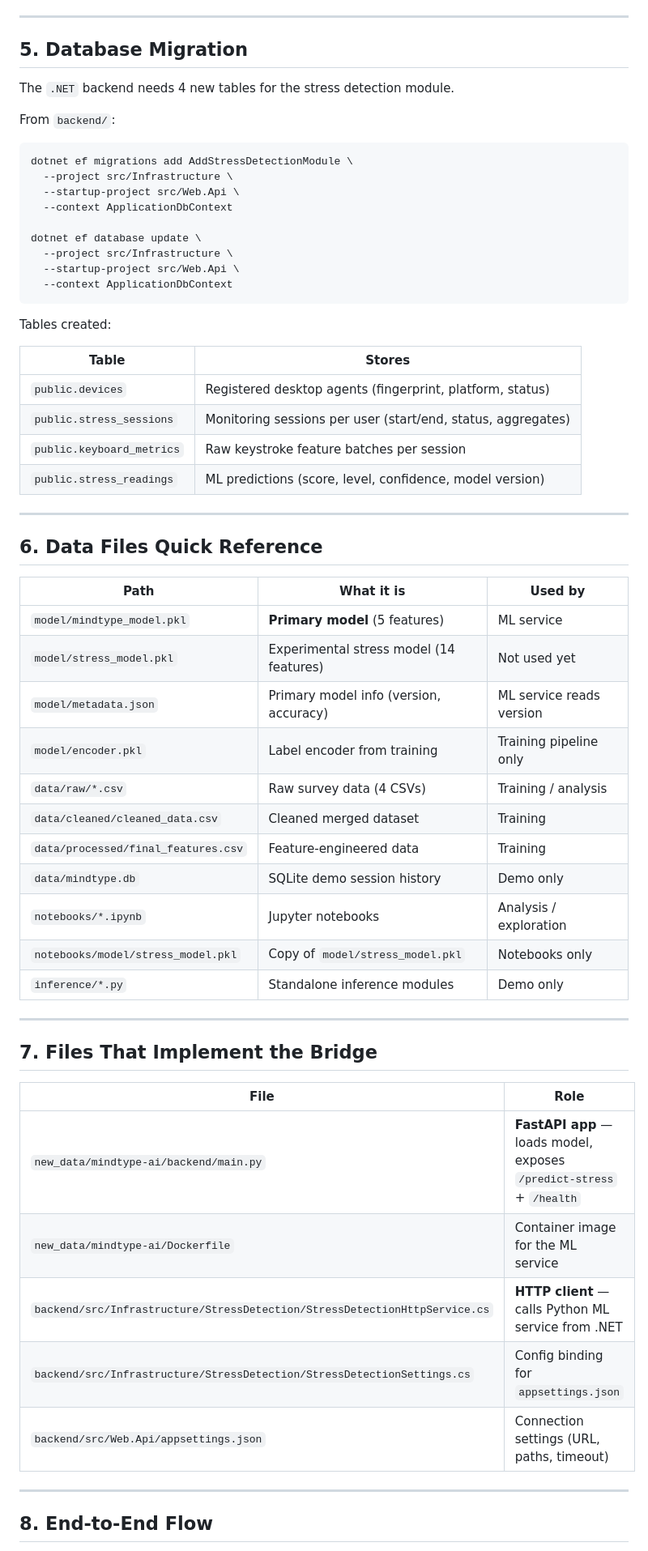
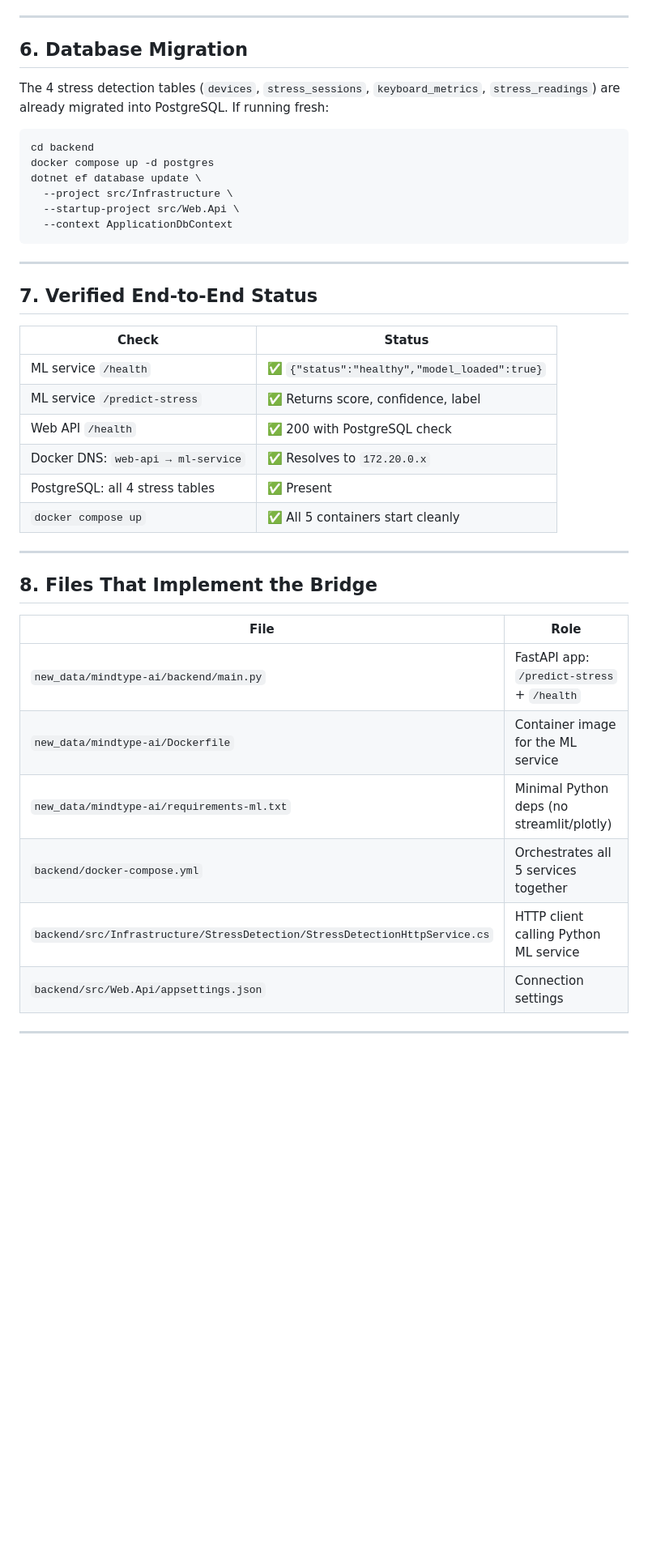
Before and after one commit to salah6001/SUBL, a Markdown page: new_data/mindtype-ai/SPEC.md, the part around one of its changes. Shown at 81% size. GitHub-like rendering; blank space fills up the shorter version.

````diff
--- a/new_data/mindtype-ai/SPEC.md
+++ b/new_data/mindtype-ai/SPEC.md
@@ -194,64 +191,44 @@ If you want to change anything:
 
 ---
 
-## 5. Database Migration
+## 6. Database Migration
 
-The `.NET` backend needs 4 new tables for the stress detection module.
-
-From `backend/`:
+The 4 stress detection tables (`devices`, `stress_sessions`, `keyboard_metrics`, `stress_readings`) are already migrated into PostgreSQL. If running fresh:
 
 ```bash
-dotnet ef migrations add AddStressDetectionModule \
-  --project src/Infrastructure \
-  --startup-project src/Web.Api \
-  --context ApplicationDbContext
-
+cd backend
+docker compose up -d postgres
 dotnet ef database update \
   --project src/Infrastructure \
   --startup-project src/Web.Api \
   --context ApplicationDbContext
 ```
 
-Tables created:
+---
 
-| Table | Stores |
+## 7. Verified End-to-End Status
+
+| Check | Status |
 |---|---|
-| `public.devices` | Registered desktop agents (fingerprint, platform, status) |
-| `public.stress_sessions` | Monitoring sessions per user (start/end, status, aggregates) |
-| `public.keyboard_metrics` | Raw keystroke feature batches per session |
-| `public.stress_readings` | ML predictions (score, level, confidence, model version) |
+| ML service `/health` | ✅ `{"status":"healthy","model_loaded":true}` |
+| ML service `/predict-stress` | ✅ Returns score, confidence, label |
+| Web API `/health` | ✅ 200 with PostgreSQL check |
+| Docker DNS: `web-api → ml-service` | ✅ Resolves to `172.20.0.x` |
+| PostgreSQL: all 4 stress tables | ✅ Present |
+| `docker compose up` | ✅ All 5 containers start cleanly |
 
 ---
 
-## 6. Data Files Quick Reference
+## 8. Files That Implement the Bridge
 
-| Path | What it is | Used by |
-|---|---|---|
-| `model/mindtype_model.pkl` | **Primary model** (5 features) | ML service |
-| `model/stress_model.pkl` | Experimental stress model (14 features) | Not used yet |
-| `model/metadata.json` | Primary model info (version, accuracy) | ML service reads version |
-| `model/encoder.pkl` | Label encoder from training | Training pipeline only |
-| `data/raw/*.csv` | Raw survey data (4 CSVs) | Training / analysis |
-| `data/cleaned/cleaned_data.csv` | Cleaned merged dataset | Training |
-| `data/processed/final_features.csv` | Feature-engineered data | Training |
-| `data/mindtype.db` | SQLite demo session history | Demo only |
-| `notebooks/*.ipynb` | Jupyter notebooks | Analysis / exploration |
-| `notebooks/model/stress_model.pkl` | Copy of `model/stress_model.pkl` | Notebooks only |
-| `inference/*.py` | Standalone inference modules | Demo only |
+| File | Role |
+|---|---|
+| `new_data/mindtype-ai/backend/main.py` | FastAPI app: `/predict-stress` + `/health` |
+| `new_data/mindtype-ai/Dockerfile` | Container image for the ML service |
+| `new_data/mindtype-ai/requirements-ml.txt` | Minimal Python deps (no streamlit/plotly) |
+| `backend/docker-compose.yml` | Orchestrates all 5 services together |
+| `backend/src/Infrastructure/StressDetection/StressDetectionHttpService.cs` | HTTP client calling Python ML service |
+| `backend/src/Web.Api/appsettings.json` | Connection settings |
 
 ---
 
-## 7. Files That Implement the Bridge
-
-| File | Role |
-|---|---|
-| `new_data/mindtype-ai/backend/main.py` | **FastAPI app** — loads model, exposes `/predict-stress` + `/health` |
-| `new_data/mindtype-ai/Dockerfile` | Container image for the ML service |
-| `backend/src/Infrastructure/StressDetection/StressDetectionHttpService.cs` | **HTTP client** — calls Python ML service from .NET |
-| `backend/src/Infrastructure/StressDetection/StressDetectionSettings.cs` | Config binding for `appsettings.json` |
-| `backend/src/Web.Api/appsettings.json` | Connection settings (URL, paths, timeout) |
-
----
-
-## 8. End-to-End Flow
-
````
Also changed, not shown: other parts of new_data/mindtype-ai/SPEC.md (+69 -108 lines).
